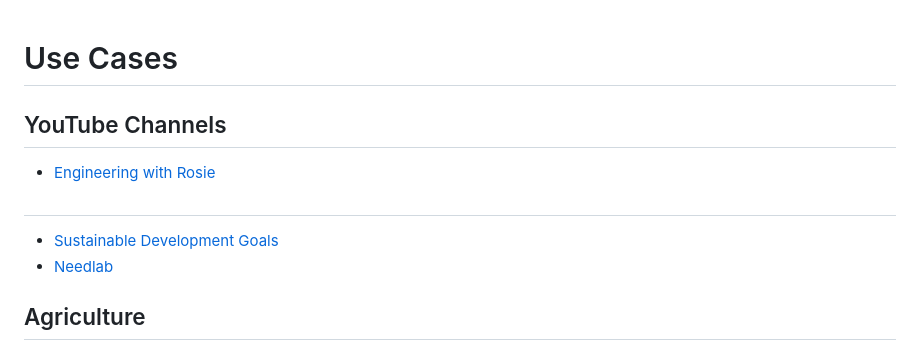
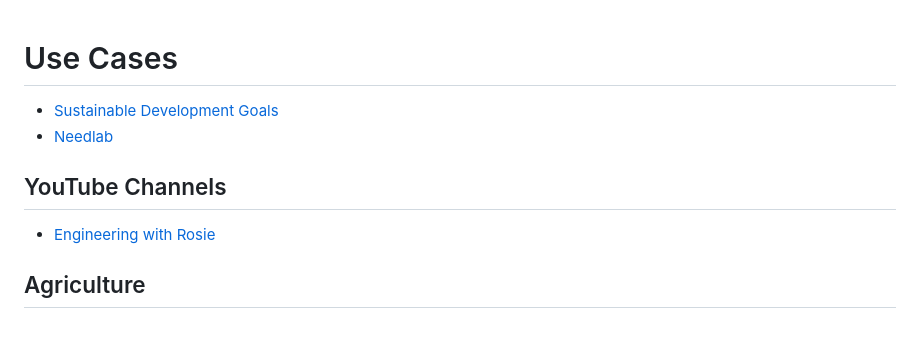
Before and after one commit to kevinwlu/iot, a Markdown page: cases/README.md, the part around the change. Rendered like a GitHub page.

```diff
--- a/cases/README.md
+++ b/cases/README.md
@@ -1,9 +1,8 @@
 # Use Cases
+* [Sustainable Development Goals](https://en.wikipedia.org/wiki/Sustainable_Development_Goals)
+* [Needlab](https://www.needlab.org/)
 ## YouTube Channels
 * [Engineering with Rosie](https://www.youtube.com/@EngineeringwithRosie/)
-##
-* [Sustainable Development Goals](https://en.wikipedia.org/wiki/Sustainable_Development_Goals)
-* [Needlab](https://www.needlab.org/)
 ## Agriculture
 * [AGCO](https://en.wikipedia.org/wiki/AGCO)
   * [Fendt](https://en.wikipedia.org/wiki/Fendt)
```
